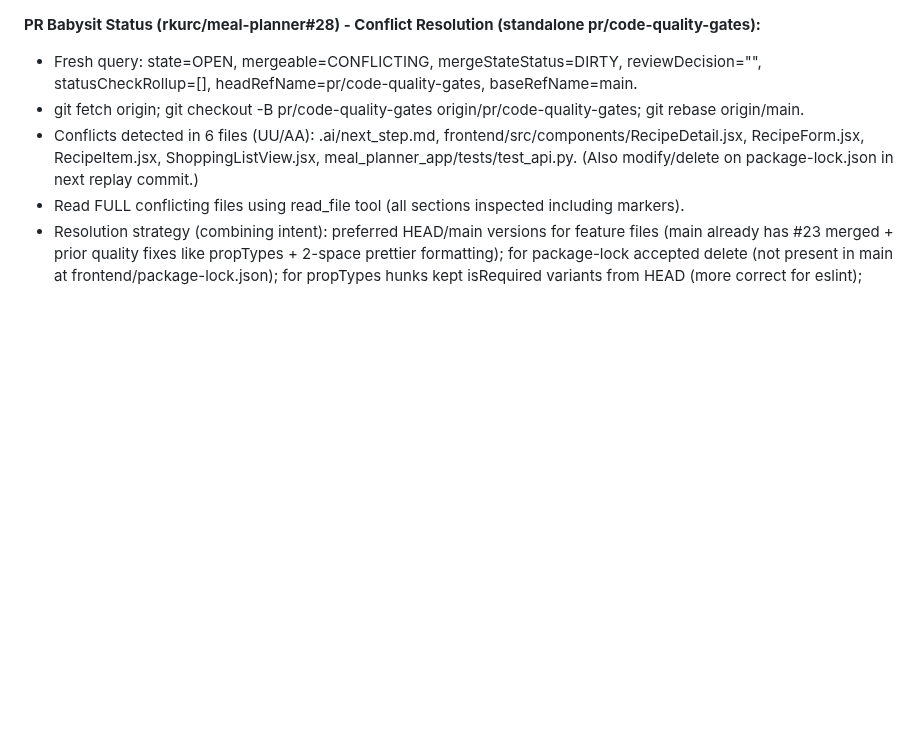
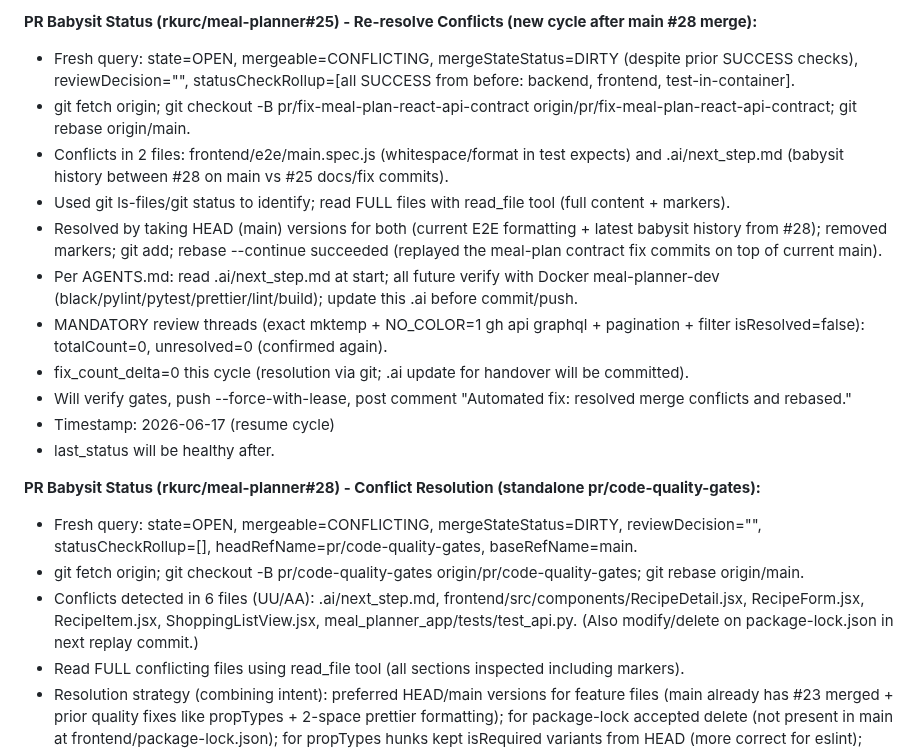
Before and after one commit to rkurc/meal-planner, a Markdown page: .ai/next_step.md, the part around the change. Drawn GitHub-style; blank space fills up the shorter version.

Commit message:
chore: update .ai/next_step.md per AGENTS for PR#25 babysit re-resolve cycle (conflicts after main advance)

```diff
--- a/.ai/next_step.md
+++ b/.ai/next_step.md
@@ -1,3 +1,16 @@
+**PR Babysit Status (rkurc/meal-planner#25) - Re-resolve Conflicts (new cycle after main #28 merge):**
+- Fresh query: state=OPEN, mergeable=CONFLICTING, mergeStateStatus=DIRTY (despite prior SUCCESS checks), reviewDecision="", statusCheckRollup=[all SUCCESS from before: backend, frontend, test-in-container].
+- git fetch origin; git checkout -B pr/fix-meal-plan-react-api-contract origin/pr/fix-meal-plan-react-api-contract; git rebase origin/main.
+- Conflicts in 2 files: frontend/e2e/main.spec.js (whitespace/format in test expects) and .ai/next_step.md (babysit history between #28 on main vs #25 docs/fix commits).
+- Used git ls-files/git status to identify; read FULL files with read_file tool (full content + markers).
+- Resolved by taking HEAD (main) versions for both (current E2E formatting + latest babysit history from #28); removed markers; git add; rebase --continue succeeded (replayed the meal-plan contract fix commits on top of current main).
+- Per AGENTS.md: read .ai/next_step.md at start; all future verify with Docker meal-planner-dev (black/pylint/pytest/prettier/lint/build); update this .ai before commit/push.
+- MANDATORY review threads (exact mktemp + NO_COLOR=1 gh api graphql + pagination + filter isResolved=false): totalCount=0, unresolved=0 (confirmed again).
+- fix_count_delta=0 this cycle (resolution via git; .ai update for handover will be committed).
+- Will verify gates, push --force-with-lease, post comment "Automated fix: resolved merge conflicts and rebased."
+- Timestamp: 2026-06-17 (resume cycle)
+- last_status will be healthy after.
+
 **PR Babysit Status (rkurc/meal-planner#28) - Conflict Resolution (standalone pr/code-quality-gates):**
 - Fresh query: state=OPEN, mergeable=CONFLICTING, mergeStateStatus=DIRTY, reviewDecision="", statusCheckRollup=[], headRefName=pr/code-quality-gates, baseRefName=main.
 - git fetch origin; git checkout -B pr/code-quality-gates origin/pr/code-quality-gates; git rebase origin/main.
```
